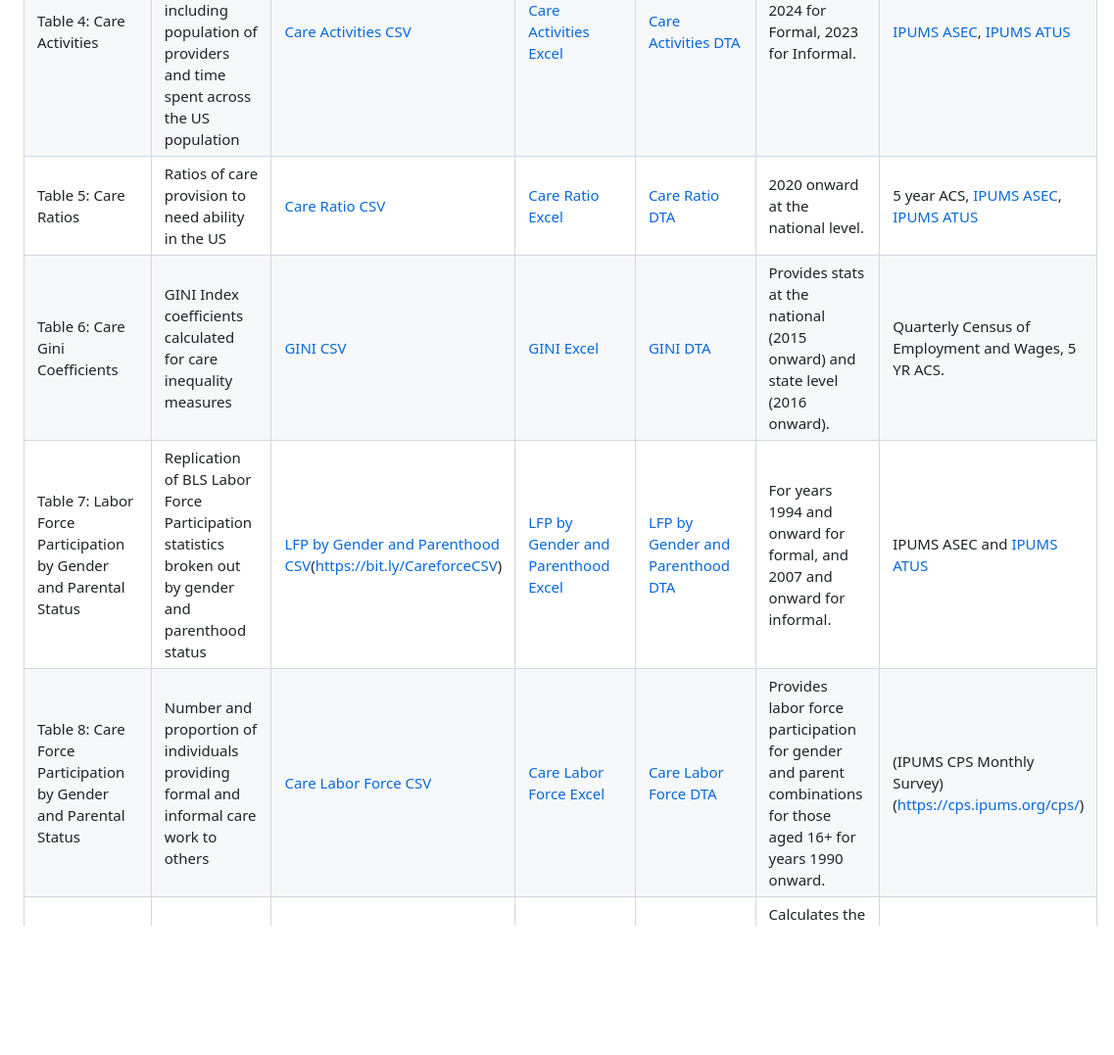
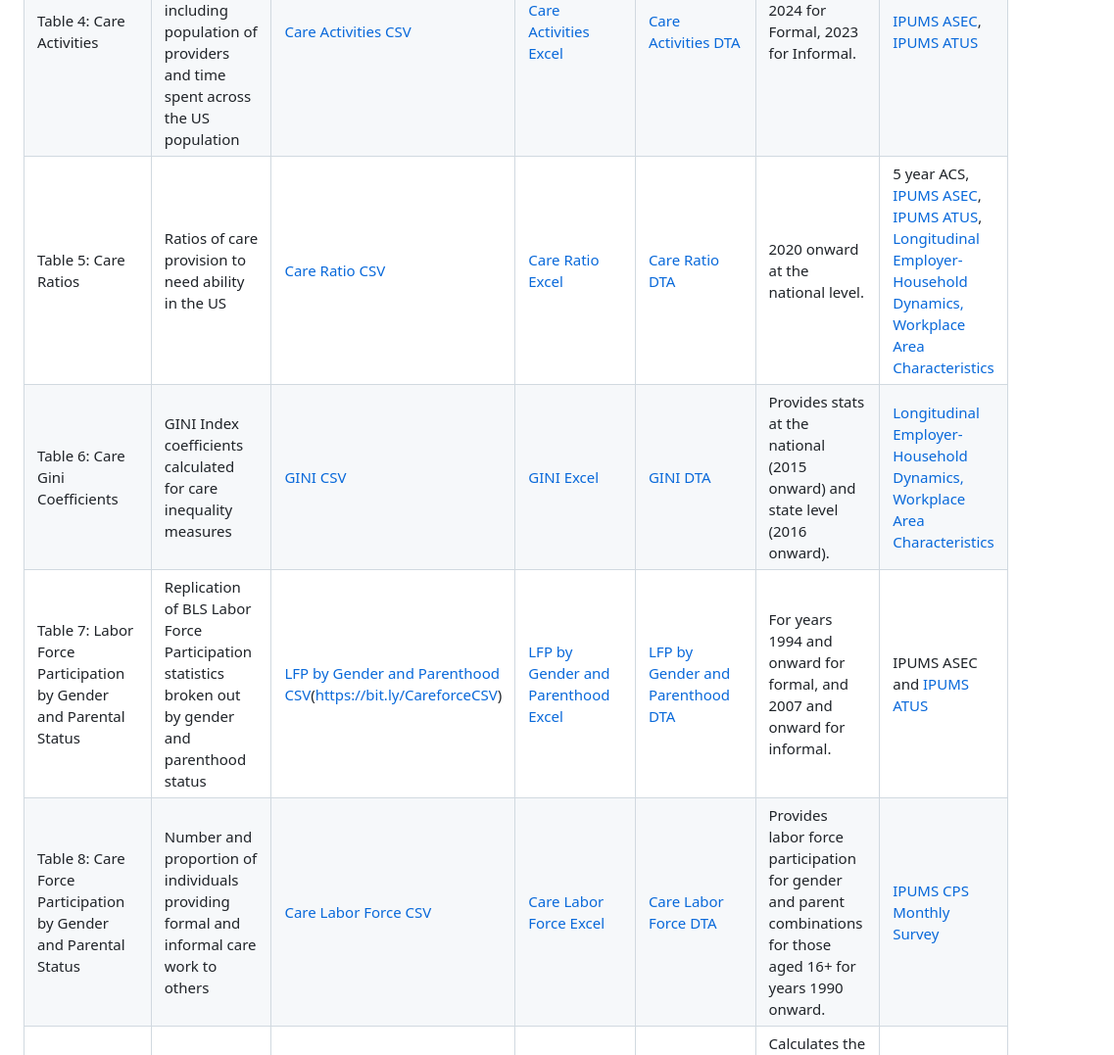
Before and after one commit to KansasPopulationCenter/TheCareBoard, a Markdown page: README.md, the part around the change. Shown: that part at 98% size. Drawn GitHub-style; blank space fills up the shorter version.

Commit message:
Updated LODES links

```diff
--- a/README.md
+++ b/README.md
@@ -22,10 +22,10 @@ If you have any questions or require additional data support, please refer to ou
 |Table 2: Care Provider Demographics   | Demographic information on who is providing (formal and informal) care  | [Provider Demographic CSV](https://bit.ly/ProvidersDemographicsCSV) | [Provider Demographic Excel](https://bit.ly/ProvidersDemographicsXLSX) | [Provider Demographic DTA](https://bit.ly/ProvidersDemographicsDTA) | 1990 onward | [IPUMS ASEC](https://cps.ipums.org/cps/) |
 |Table 3: Care Provider Data | Statistics related to the population and time use of different care provider groups | [Provider Data CSV](https://bit.ly/CareProviderDatumCSV) | [Provider Data Excel](https://bit.ly/CareProviderDatumXLSX) | [Provider Data DTA](https://bit.ly/CareProviderDatumDTA) | 2024 for Formal, 2023 for Informal.| [IPUMS ASEC](https://cps.ipums.org/cps/), [IPUMS ATUS](https://timeuse.ipums.org/) |
 |Table 4: Care Activities | Data for formal and informal care activities including population of providers and time spent across the US population | [Care Activities CSV](https://bit.ly/ActivitiesCSV) | [Care Activities Excel](https://bit.ly/ActivitiesXLSX) | [Care Activities DTA](https://bit.ly/ActivitiesDTA) | 2024 for Formal, 2023 for Informal. | [IPUMS ASEC](https://cps.ipums.org/cps/), [IPUMS ATUS](https://timeuse.ipums.org/) |
-|Table 5: Care Ratios |Ratios of care provision to need ability in the US | [Care Ratio CSV](https://bit.ly/CareRatioCSV) | [Care Ratio Excel](https://bit.ly/CareRatioXLSX) | [Care Ratio DTA](https://bit.ly/CareRatioDTA) | 2020 onward at the national level. | 5 year ACS, [IPUMS ASEC](https://cps.ipums.org/cps/), [IPUMS ATUS](https://timeuse.ipums.org/) |
-|Table 6: Care Gini Coefficients |GINI Index coefficients calculated for care inequality measures | [GINI CSV](https://bit.ly/GINICSV) | [GINI Excel](https://bit.ly/GINIXLSX) | [GINI DTA](https://bit.ly/GINIDTA) | Provides stats at the national (2015 onward) and state level (2016 onward). | Quarterly Census of Employment and Wages, 5 YR ACS. |
+|Table 5: Care Ratios |Ratios of care provision to need ability in the US | [Care Ratio CSV](https://bit.ly/CareRatioCSV) | [Care Ratio Excel](https://bit.ly/CareRatioXLSX) | [Care Ratio DTA](https://bit.ly/CareRatioDTA) | 2020 onward at the national level. | 5 year ACS, [IPUMS ASEC](https://cps.ipums.org/cps/), [IPUMS ATUS](https://timeuse.ipums.org/), [Longitudinal Employer-Household Dynamics, Workplace Area Characteristics](https://lehd.ces.census.gov/data/) |
+|Table 6: Care Gini Coefficients |GINI Index coefficients calculated for care inequality measures | [GINI CSV](https://bit.ly/GINICSV) | [GINI Excel](https://bit.ly/GINIXLSX) | [GINI DTA](https://bit.ly/GINIDTA) | Provides stats at the national (2015 onward) and state level (2016 onward). | [Longitudinal Employer-Household Dynamics, Workplace Area Characteristics](https://lehd.ces.census.gov/data/) |
 |Table 7: Labor Force Participation by Gender and Parental Status|Replication of BLS Labor Force Participation statistics broken out by gender and parenthood status | [LFP by Gender and Parenthood CSV](https://bit.ly/BLSGenderParenthoodCSV)(https://bit.ly/CareforceCSV) | [LFP by Gender and Parenthood Excel](https://bit.ly/BLSGenderParenthoodXLSX) | [LFP by Gender and Parenthood DTA](https://bit.ly/BLSGenderParenthoodDTA) | For years 1994 and onward for formal, and 2007 and onward for informal. | IPUMS ASEC and [IPUMS ATUS](https://timeuse.ipums.org/) |
-|Table 8: Care Force Participation by Gender and Parental Status |Number and proportion of individuals providing formal and informal care work to others  | [Care Labor Force CSV](https://bit.ly/CareforceCSV) | [Care Labor Force Excel](https://bit.ly/CareforceXLSX) | [Care Labor Force DTA](https://bit.ly/CareforceDTA) | Provides labor force participation for gender and parent combinations for those aged 16+ for years 1990 onward. | (IPUMS CPS Monthly Survey)(https://cps.ipums.org/cps/)|
+|Table 8: Care Force Participation by Gender and Parental Status |Number and proportion of individuals providing formal and informal care work to others  | [Care Labor Force CSV](https://bit.ly/CareforceCSV) | [Care Labor Force Excel](https://bit.ly/CareforceXLSX) | [Care Labor Force DTA](https://bit.ly/CareforceDTA) | Provides labor force participation for gender and parent combinations for those aged 16+ for years 1990 onward. | [IPUMS CPS Monthly Survey](https://cps.ipums.org/cps/)|
 |Table 9: Sandwich Generation                                    |Data related to individuals engaged in caring for children and engaged in elder care       |[Sandwich Generation CSV](https://bit.ly/SandwichCSV)|[Sandwich Generation Excel](https://bit.ly/SandwichXLSX)|[Sandwich Generation DTA](https://bit.ly/SandwichDTA)|Calculates the number of people aged 18+ who are "sandwiched," 2015 onward, and the time these people spend on caregiving. |[IPUMS ATUS](https://timeuse.ipums.org/)|
 |Table 10: Value of Care                                          |Estimates of the value of care activities in the economy across formal and informal caregiving | [Value of Care CSV](https://bit.ly/CareforceValueCSV) | [Value of Care Excel](https://bit.ly/CareforceValueXLSX) | [Value of Care DTA](https://bit.ly/CareforceValueDTA) | For years 1994 and onward for formal, and 2007 and onward for informal. | [IPUMS ASEC](https://cps.ipums.org/cps/) and [IPUMS ATUS](https://timeuse.ipums.org/) |
 |Table 11: Minutes of Care | Total minutes spent in caregiving across formal and informal sectors | [Time Spent in Care CSV](https://bit.ly/CareforceTimeCSV) | [Time Spent in Care Excel](https://bit.ly/CareforceTimeXLSX) | [Time Spent in Care DTA](https://bit.ly/CareforceTimeDTA) | For years 1994 and onward for formal, and 2007 and onward for informal. | [IPUMS ASEC](https://cps.ipums.org/cps/) and [IPUMS ATUS](https://timeuse.ipums.org/) |
```
